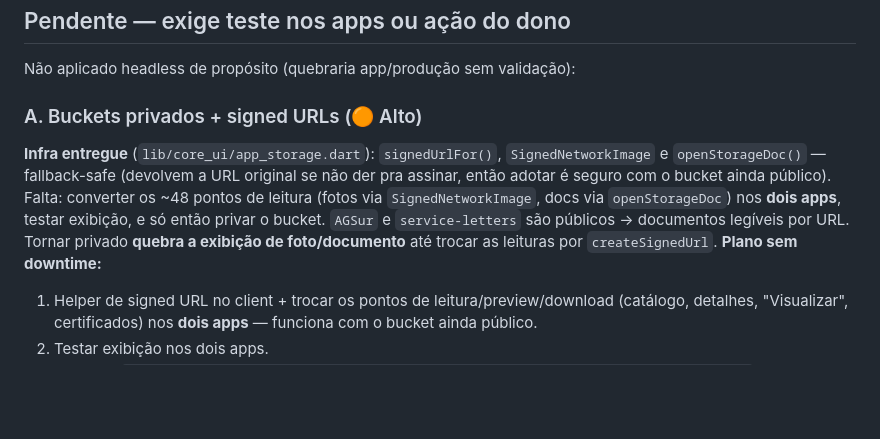
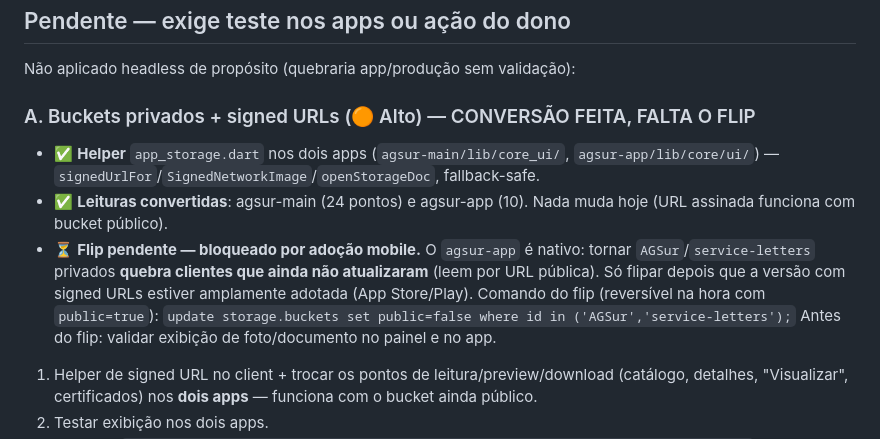
Before and after one commit to devalphahouse-hue/agsur, a Markdown page: SECURITY_AUDIT.md, the part around the change. Rendered like a GitHub page; blank space fills up the shorter version.

Commit message:
docs(security): buckets — conversão para signed URLs feita nos 2 apps; falta só o flip (adoção mobile)
Co-Authored-By: Claude Opus 4.8 (1M context) <noreply@anthropic.com>

```diff
--- a/SECURITY_AUDIT.md
+++ b/SECURITY_AUDIT.md
@@ -51,15 +51,19 @@ Migration `20260622160000_company_select_restrict` (aplicada e verificada):
 
 Não aplicado headless de propósito (quebraria app/produção sem validação):
 
-### A. Buckets privados + signed URLs (🟠 Alto)
-**Infra entregue** (`lib/core_ui/app_storage.dart`): `signedUrlFor()`,
-`SignedNetworkImage` e `openStorageDoc()` — fallback-safe (devolvem a URL original
-se não der pra assinar, então adotar é seguro com o bucket ainda público). Falta:
-converter os ~48 pontos de leitura (fotos via `SignedNetworkImage`, docs via
-`openStorageDoc`) nos **dois apps**, testar exibição, e só então privar o bucket.
-`AGSur` e `service-letters` são públicos → documentos legíveis por URL. Tornar
-privado **quebra a exibição de foto/documento** até trocar as leituras por
-`createSignedUrl`. **Plano sem downtime:**
+### A. Buckets privados + signed URLs (🟠 Alto) — CONVERSÃO FEITA, FALTA O FLIP
+- ✅ **Helper** `app_storage.dart` nos dois apps (`agsur-main/lib/core_ui/`,
+  `agsur-app/lib/core/ui/`) — `signedUrlFor`/`SignedNetworkImage`/`openStorageDoc`,
+  fallback-safe.
+- ✅ **Leituras convertidas**: agsur-main (24 pontos) e agsur-app (10). Nada muda
+  hoje (URL assinada funciona com bucket público).
+- ⏳ **Flip pendente — bloqueado por adoção mobile.** O `agsur-app` é nativo: tornar
+  `AGSur`/`service-letters` privados **quebra clientes que ainda não atualizaram**
+  (leem por URL pública). Só flipar depois que a versão com signed URLs estiver
+  amplamente adotada (App Store/Play). Comando do flip (reversível na hora com
+  `public=true`):
+  `update storage.buckets set public=false where id in ('AGSur','service-letters');`
+  Antes do flip: validar exibição de foto/documento no painel e no app.
 1. Helper de signed URL no client + trocar os pontos de leitura/preview/download
    (catálogo, detalhes, "Visualizar", certificados) nos **dois apps** — funciona
    com o bucket ainda público.
```
